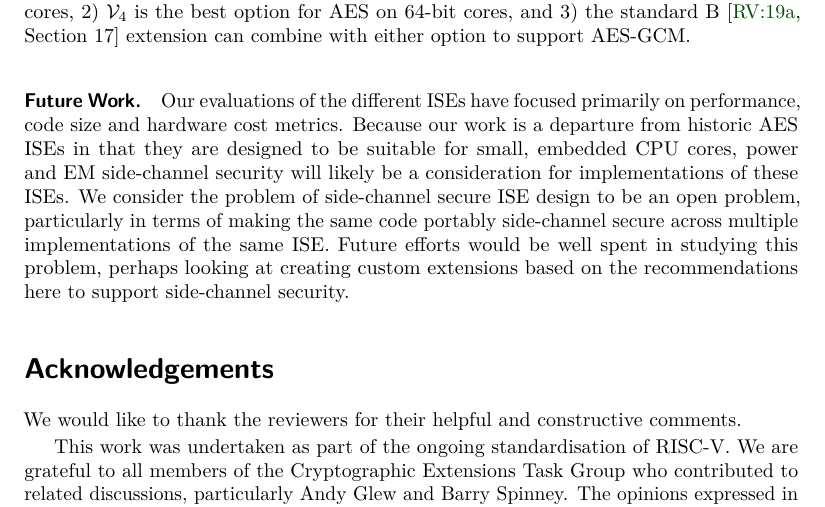
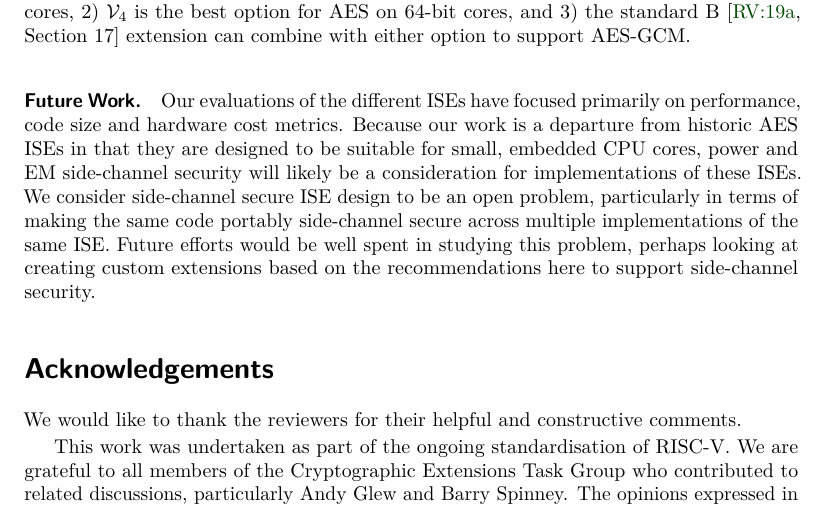
Before and after one commit to scarv/aes-risc-pipeline, a LaTeX document (doc/paper.tex, which reads doc/tex/outro.tex): part of page 20 of 28, cut so that both start at the same text. Compiled offline with pdfLaTeX.

Commit message:
paper: outro weirdness fix

```diff
--- a/doc/tex/outro.tex
+++ b/doc/tex/outro.tex
@@ -30,7 +30,7 @@ Because our work is a departure from historic
 AES ISEs in that they are designed to be suitable for small, embedded
 CPU cores, power and EM side-channel security will likely be a consideration
 for implementations of these ISEs.
-We consider the problem of side-channel secure ISE design to be an
+We consider side-channel secure ISE design to be an
 open problem, particularly in terms of making the same code portably
 side-channel secure across multiple implementations of the same ISE.
 Future efforts would be well spent in studying this problem, perhaps
```
